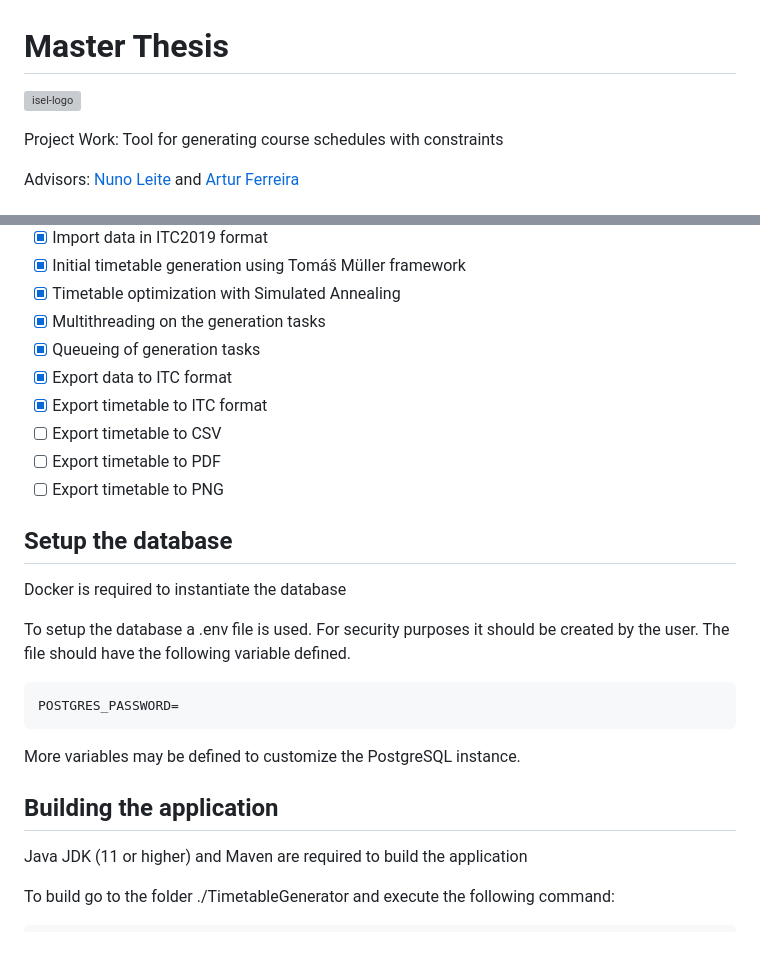
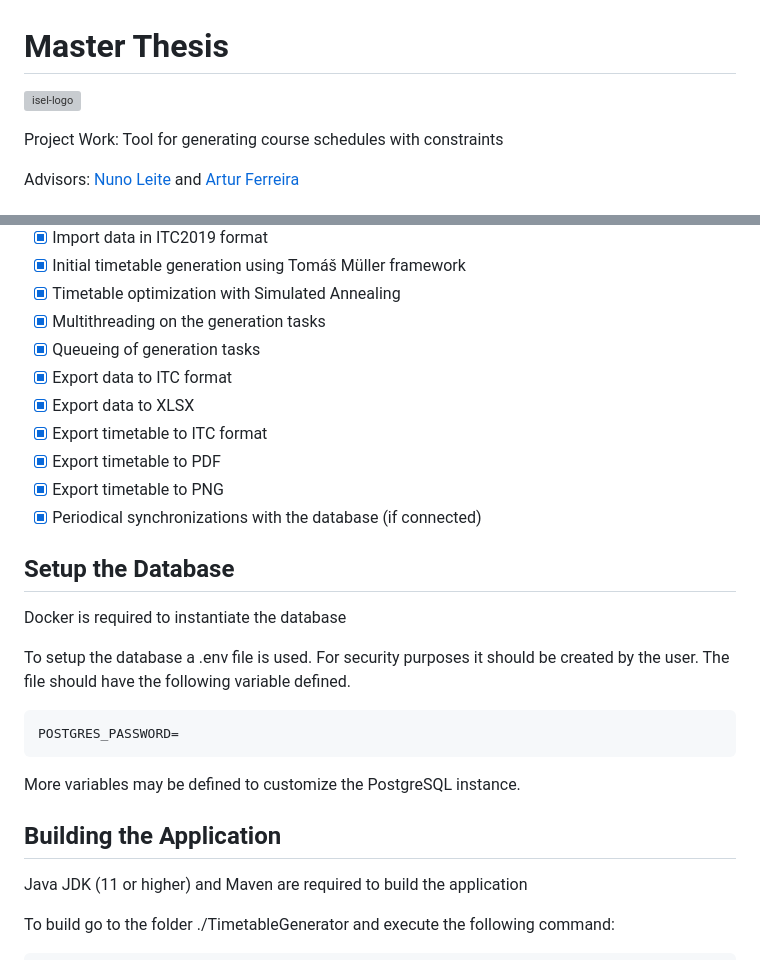
Before and after one commit to RRamos19/Master-Thesis, a Markdown page: README.md, 2 parts joined by grey strips. GitHub-like rendering; grey boxes are pictures that could not be loaded.

```diff
--- a/README.md
+++ b/README.md
@@ -1,6 +1,6 @@
 # Master Thesis
 
-![isel-logo](Logo/ISEL-Logo.png)
+![isel-logo](Images/ISEL-Logo.png)
 
 Project Work: Tool for generating course schedules with constraints
 
@@ -25,12 +25,13 @@ The algorithms used on the timetabling creation were two. The first algorithm is
 - [x] Multithreading on the generation tasks
 - [x] Queueing of generation tasks
 - [x] Export data to ITC format
+- [x] Export data to XLSX
 - [x] Export timetable to ITC format
-- [ ] Export timetable to CSV
-- [ ] Export timetable to PDF
-- [ ] Export timetable to PNG
+- [x] Export timetable to PDF
+- [x] Export timetable to PNG
+- [x] Periodical synchronizations with the database (if connected)
 
-## Setup the database
+## Setup the Database
 
 Docker is required to instantiate the database
 
@@ -42,7 +43,7 @@ POSTGRES_PASSWORD=
 
 More variables may be defined to customize the PostgreSQL instance.
 
-## Building the application
+## Building the Application
 
 Java JDK (11 or higher) and Maven are required to build the application
 
```
Also changed, not shown: other parts of README.md (+14 -0 lines), Images/GUI_data_database.png (added), Images/GUI_default_look.png (added), Images/GUI_timetable_look.png (added), Images/ISEL-Logo.png (renamed from Logo/ISEL-Logo.png).
